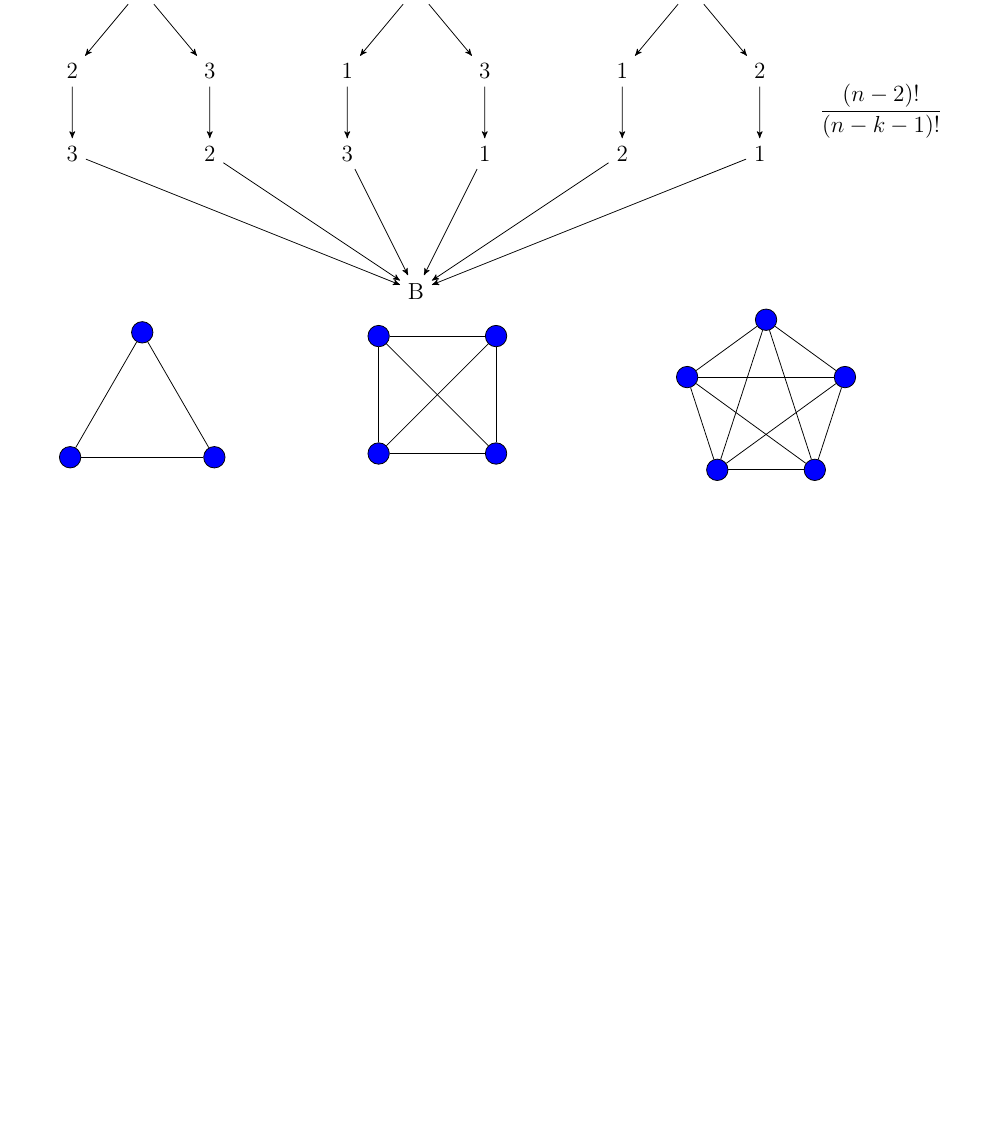
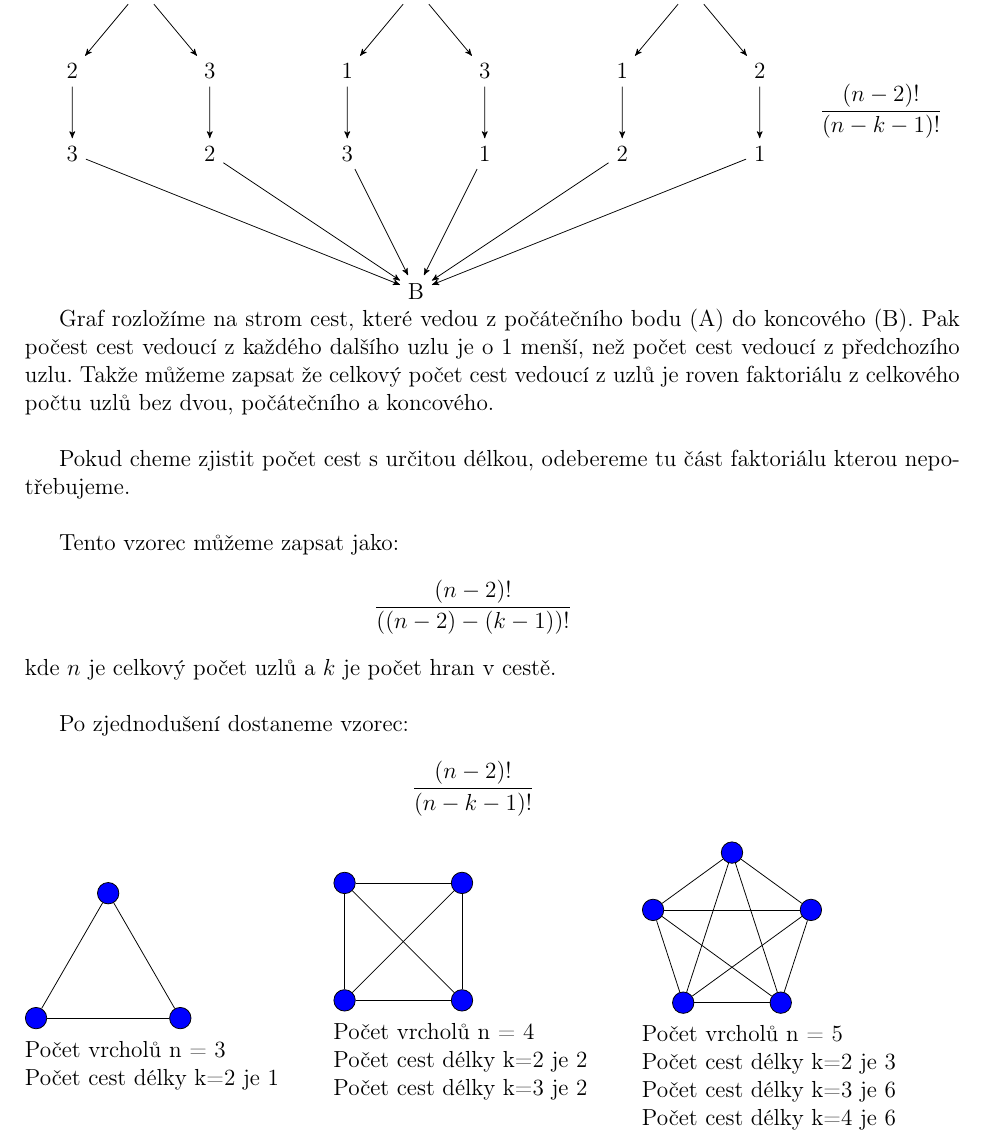
Before and after one commit to Roman3349/FIT-BIT-IDA-2018, a LaTeX document (ulohy.tex, which reads uloha2.tex): part of page 13 of 16, cut so that both start at the same text, the shorter picture padded with empty space. Compiled offline with pdfLaTeX.

Commit message:
Update uloha2.tex

```diff
--- a/uloha2.tex
+++ b/uloha2.tex
@@ -367,14 +367,38 @@ Buď $G$ úplný graf o $n$ vrcholech. Určete počet cest délky 2, které zač
 \end{eqnarray*}
 \endminipage
 
+Graf rozložíme na strom cest, které vedou z počátečního bodu (A) do koncového (B).
+Pak počest cest vedoucí z každého dalšího uzlu je o 1 menší, než počet cest vedoucí z předchozího uzlu. Takže můžeme zapsat že celkový počet cest vedoucí z uzlů je roven faktoriálu z celkového počtu uzlů bez dvou, počátečního a koncového.\\
+
+Pokud cheme zjistit počet cest s určitou délkou, odebereme tu část faktoriálu kterou nepotřebujeme.\\
+
+Tento vzorec můžeme zapsat jako:
+\begin{eqnarray*}
+\frac{(n - 2)!}{((n - 2) - (k - 1))!}
+\end{eqnarray*}
+kde $n$ je celkový počet uzlů a $k$ je počet hran v cestě.\\
+
+Po zjednodušení dostaneme vzorec:
+\begin{eqnarray*}
+\frac{(n - 2)!}{(n - k - 1)!}
+\end{eqnarray*}
 \minipage{0.33\textwidth}
-\printNgon{3}
+\printNgon{3}\\*
+Počet vrcholů n = 3\\*
+Počet cest délky k=2 je 1
 \endminipage
 \minipage{0.33\textwidth}
-\printNgon{4}
+\printNgon{4}\\*
+Počet vrcholů n = 4\\*
+Počet cest délky k=2 je 2\\*
+Počet cest délky k=3 je 2
 \endminipage
 \minipage{0.33\textwidth}
-\printNgon{5}
+\printNgon{5}\\*
+Počet vrcholů n = 5\\*
+Počet cest délky k=2 je 3\\*
+Počet cest délky k=3 je 6\\*
+Počet cest délky k=4 je 6
 \endminipage
 
 \newpage
```
